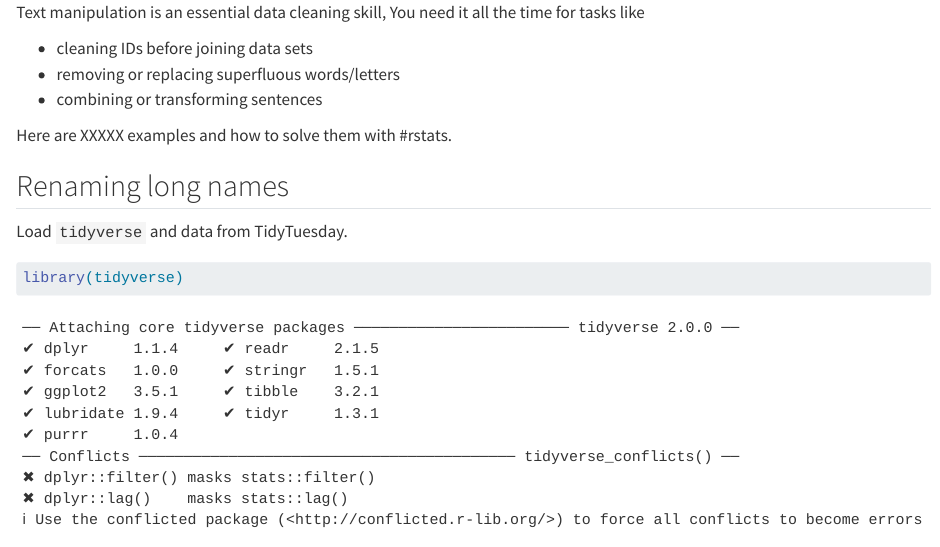
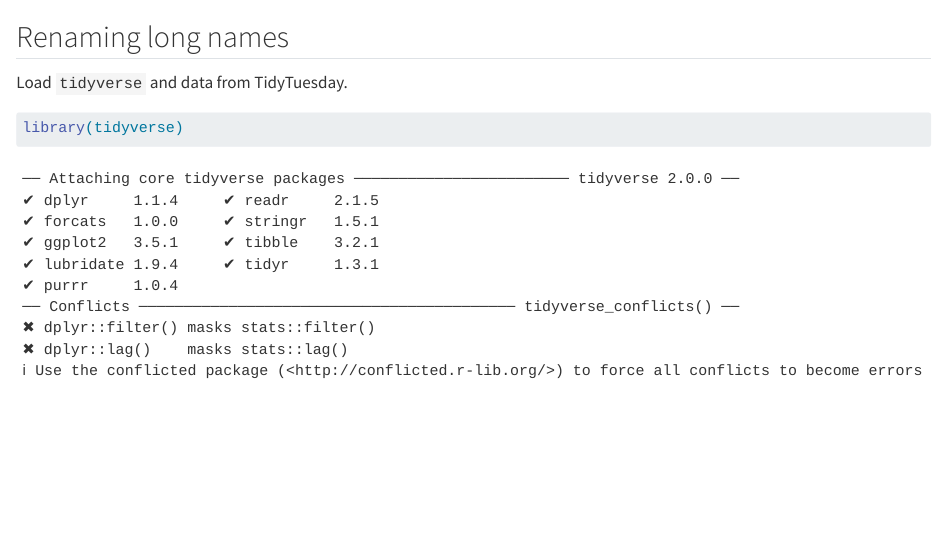
Before and after one commit to AlbertRapp/3mw_newsletters, a Quarto document (18_Feb_15_2023/18_Feb_15_2023.qmd): the page in a window 1100 px wide, from its top. Rendered offline with R 4.5, knitr and Pandoc in place of Quarto, with nearby package versions; some code elsewhere in the file could not run offline; long lines of code are wrapped.

Commit message:
Update 3MW-18

```diff
--- a/18_Feb_15_2023/18_Feb_15_2023.qmd
+++ b/18_Feb_15_2023/18_Feb_15_2023.qmd
@@ -1,16 +1,3 @@
-
-
-
-Text manipulation is an essential data cleaning skill,
-You need it all the time for tasks like
-
-- cleaning IDs before joining data sets
-- removing or replacing superfluous words/letters
-- combining or transforming sentences
-
-Here are XXXXX examples and how to solve them with #rstats.
-
-
 
 ## Renaming long names
 
```
